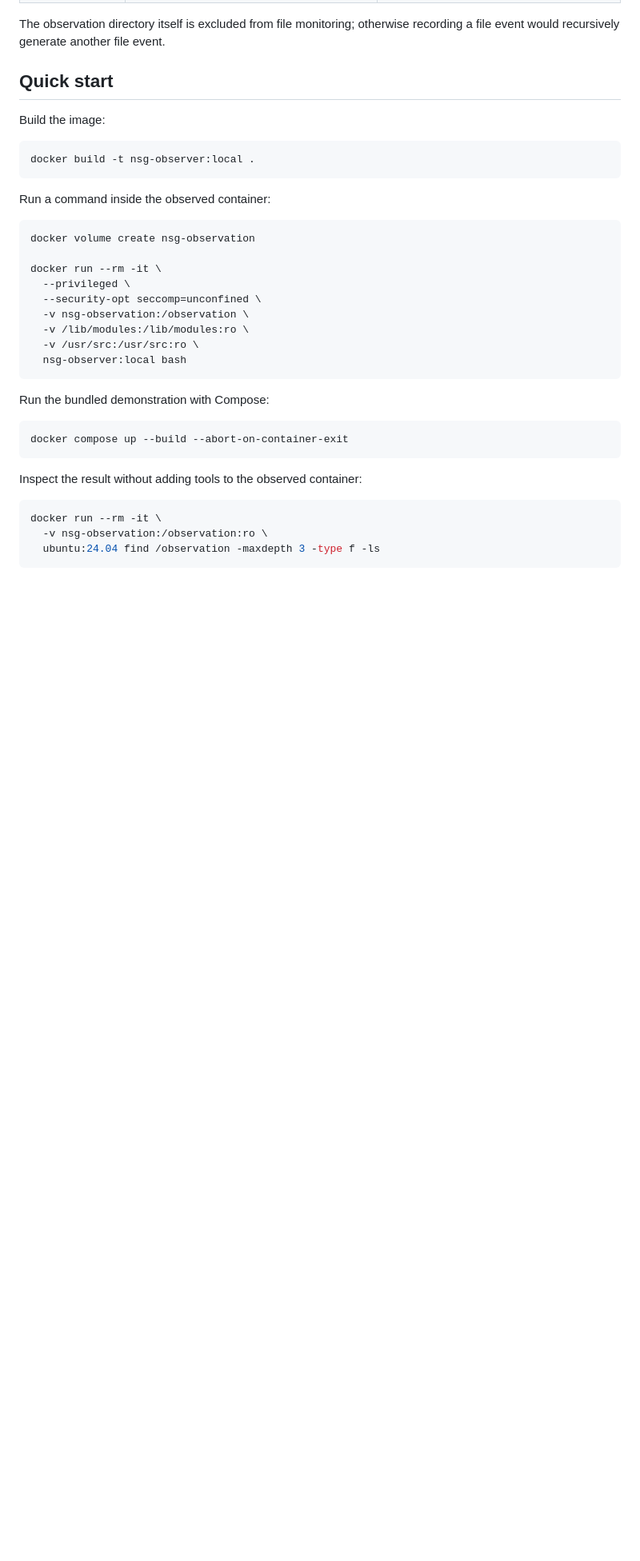
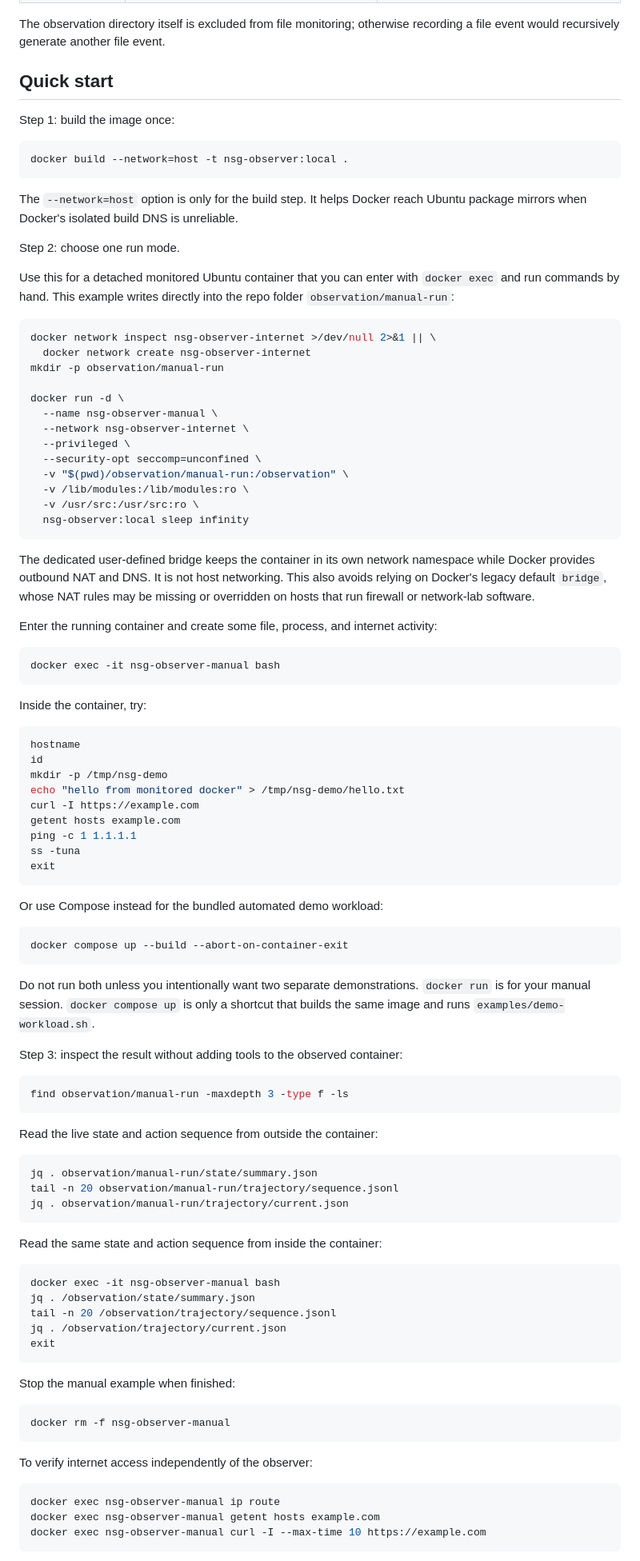
Before and after one commit to stratosphereips/NSG-docker-state-creator, a Markdown page: README.md, the part around one of its changes. Shown at 80% size. Drawn GitHub-style; blank space fills up the shorter version.

Commit message:
Update README.md to enhance quick start instructions and clarify network configurations

````diff
--- a/README.md
+++ b/README.md
@@ -32,36 +32,108 @@ recording a file event would recursively generate another file event.
 
 ## Quick start
 
-Build the image:
+Step 1: build the image once:
 
 ```bash
-docker build -t nsg-observer:local .
+docker build --network=host -t nsg-observer:local .
 ```
 
-Run a command inside the observed container:
+The `--network=host` option is only for the build step. It helps Docker reach
+Ubuntu package mirrors when Docker's isolated build DNS is unreliable.
+
+Step 2: choose one run mode.
+
+Use this for a detached monitored Ubuntu container that you can enter with
+`docker exec` and run commands by hand. This example writes directly into the
+repo folder `observation/manual-run`:
 
 ```bash
-docker volume create nsg-observation
+docker network inspect nsg-observer-internet >/dev/null 2>&1 || \
+  docker network create nsg-observer-internet
+mkdir -p observation/manual-run
 
-docker run --rm -it \
+docker run -d \
+  --name nsg-observer-manual \
+  --network nsg-observer-internet \
   --privileged \
   --security-opt seccomp=unconfined \
-  -v nsg-observation:/observation \
+  -v "$(pwd)/observation/manual-run:/observation" \
   -v /lib/modules:/lib/modules:ro \
   -v /usr/src:/usr/src:ro \
-  nsg-observer:local bash
+  nsg-observer:local sleep infinity
 ```
 
-Run the bundled demonstration with Compose:
+The dedicated user-defined bridge keeps the container in its own network
+namespace while Docker provides outbound NAT and DNS. It is not host networking.
+This also avoids relying on Docker's legacy default `bridge`, whose NAT rules may
+be missing or overridden on hosts that run firewall or network-lab software.
+
+Enter the running container and create some file, process, and internet
+activity:
+
+```bash
+docker exec -it nsg-observer-manual bash
+```
+
+Inside the container, try:
+
+```bash
+hostname
+id
+mkdir -p /tmp/nsg-demo
+echo "hello from monitored docker" > /tmp/nsg-demo/hello.txt
+curl -I https://example.com
+getent hosts example.com
+ping -c 1 1.1.1.1
+ss -tuna
+exit
+```
+
+Or use Compose instead for the bundled automated demo workload:
 
 ```bash
 docker compose up --build --abort-on-container-exit
 ```
 
-Inspect the result without adding tools to the observed container:
+Do not run both unless you intentionally want two separate demonstrations.
+`docker run` is for your manual session. `docker compose up` is only a shortcut
+that builds the same image and runs `examples/demo-workload.sh`.
+
+Step 3: inspect the result without adding tools to the observed container:
 
 ```bash
-docker run --rm -it \
-  -v nsg-observation:/observation:ro \
-  ubuntu:24.04 find /observation -maxdepth 3 -type f -ls
+find observation/manual-run -maxdepth 3 -type f -ls
 ```
+
+Read the live state and action sequence from outside the container:
+
+```bash
+jq . observation/manual-run/state/summary.json
+tail -n 20 observation/manual-run/trajectory/sequence.jsonl
+jq . observation/manual-run/trajectory/current.json
+```
+
+Read the same state and action sequence from inside the container:
+
+```bash
+docker exec -it nsg-observer-manual bash
+jq . /observation/state/summary.json
+tail -n 20 /observation/trajectory/sequence.jsonl
+jq . /observation/trajectory/current.json
+exit
+```
+
+Stop the manual example when finished:
+
+```bash
+docker rm -f nsg-observer-manual
+```
+
+To verify internet access independently of the observer:
+
+```bash
+docker exec nsg-observer-manual ip route
+docker exec nsg-observer-manual getent hosts example.com
+docker exec nsg-observer-manual curl -I --max-time 10 https://example.com
+```
+
````
Also changed, not shown: other parts of README.md (+10 -5 lines).
